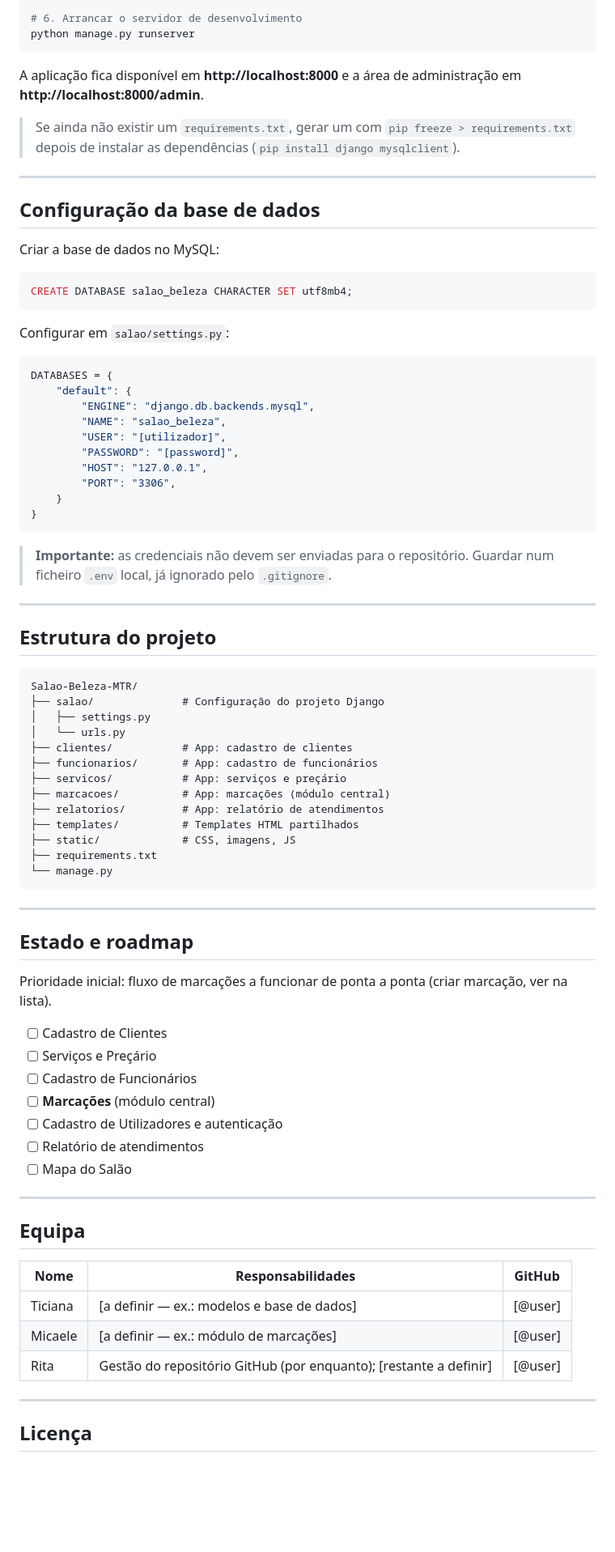
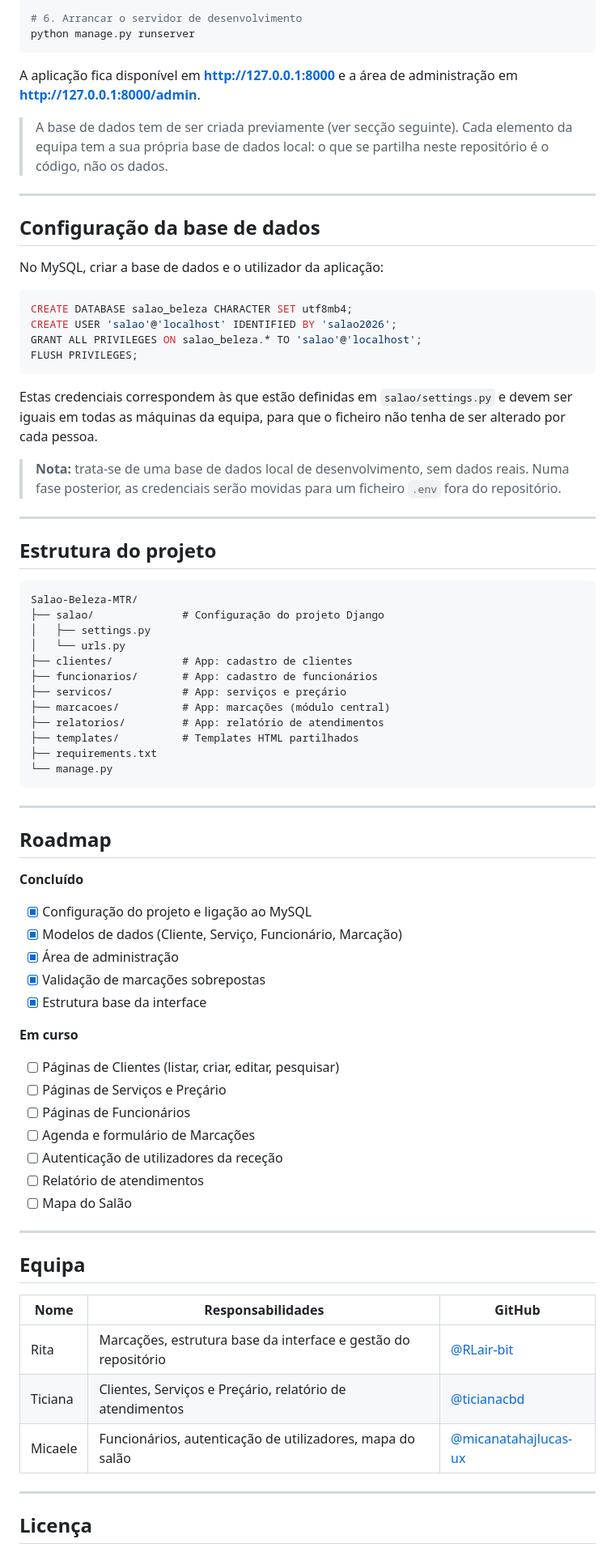
Before and after one commit to RLair-bit/Salao-Beleza-MTR, a Markdown page: README.md, the part around one of its changes. Shown at 81% size. Drawn GitHub-style; blank space fills up the shorter version.

````diff
--- a/README.md
+++ b/README.md
@@ -111,36 +126,26 @@ python manage.py createsuperuser
 python manage.py runserver
 ```
 
-A aplicação fica disponível em **http://localhost:8000** e a área de administração em **http://localhost:8000/admin**.
+A aplicação fica disponível em **http://127.0.0.1:8000** e a área de administração em **http://127.0.0.1:8000/admin**.
 
-> Se ainda não existir um `requirements.txt`, gerar um com `pip freeze > requirements.txt` depois de instalar as dependências (`pip install django mysqlclient`).
+> A base de dados tem de ser criada previamente (ver secção seguinte). Cada elemento da equipa tem a sua própria base de dados local: o que se partilha neste repositório é o código, não os dados.
 
 ---
 
 ## Configuração da base de dados
 
-Criar a base de dados no MySQL:
+No MySQL, criar a base de dados e o utilizador da aplicação:
 
 ```sql
 CREATE DATABASE salao_beleza CHARACTER SET utf8mb4;
+CREATE USER 'salao'@'localhost' IDENTIFIED BY 'salao2026';
+GRANT ALL PRIVILEGES ON salao_beleza.* TO 'salao'@'localhost';
+FLUSH PRIVILEGES;
 ```
 
-Configurar em `salao/settings.py`:
+Estas credenciais correspondem às que estão definidas em `salao/settings.py` e devem ser iguais em todas as máquinas da equipa, para que o ficheiro não tenha de ser alterado por cada pessoa.
 
-```python
-DATABASES = {
-    "default": {
-        "ENGINE": "django.db.backends.mysql",
-        "NAME": "salao_beleza",
-        "USER": "[utilizador]",
-        "PASSWORD": "[password]",
-        "HOST": "127.0.0.1",
-        "PORT": "3306",
-    }
-}
-```
-
-> **Importante:** as credenciais não devem ser enviadas para o repositório. Guardar num ficheiro `.env` local, já ignorado pelo `.gitignore`.
+> **Nota:** trata-se de uma base de dados local de desenvolvimento, sem dados reais. Numa fase posterior, as credenciais serão movidas para um ficheiro `.env` fora do repositório.
 
 ---
 
@@ -157,22 +162,29 @@ Salao-Beleza-MTR/
 ├── marcacoes/          # App: marcações (módulo central)
 ├── relatorios/         # App: relatório de atendimentos
 ├── templates/          # Templates HTML partilhados
-├── static/             # CSS, imagens, JS
 ├── requirements.txt
 └── manage.py
 ```
 
 ---
 
-## Estado e roadmap
+## Roadmap
 
-Prioridade inicial: fluxo de marcações a funcionar de ponta a ponta (criar marcação, ver na lista).
+**Concluído**
 
-- [ ] Cadastro de Clientes
-- [ ] Serviços e Preçário
-- [ ] Cadastro de Funcionários
-- [ ] **Marcações** (módulo central)
-- [ ] Cadastro de Utilizadores e autenticação
+- [x] Configuração do projeto e ligação ao MySQL
+- [x] Modelos de dados (Cliente, Serviço, Funcionário, Marcação)
+- [x] Área de administração
+- [x] Validação de marcações sobrepostas
+- [x] Estrutura base da interface
+
+**Em curso**
+
+- [ ] Páginas de Clientes (listar, criar, editar, pesquisar)
+- [ ] Páginas de Serviços e Preçário
+- [ ] Páginas de Funcionários
+- [ ] Agenda e formulário de Marcações
+- [ ] Autenticação de utilizadores da receção
 - [ ] Relatório de atendimentos
 - [ ] Mapa do Salão
 
@@ -182,9 +194,9 @@ Prioridade inicial: fluxo de marcações a funcionar de ponta a ponta (criar mar
 
 | Nome | Responsabilidades | GitHub |
 |---|---|---|
-| Ticiana | [a definir — ex.: modelos e base de dados] | [@user] |
-| Micaele | [a definir — ex.: módulo de marcações] | [@user] |
-| Rita | Gestão do repositório GitHub (por enquanto); [restante a definir] | [@user] |
+| Rita | Marcações, estrutura base da interface e gestão do repositório | [@RLair-bit](https://github.com/RLair-bit) |
+| Ticiana | Clientes, Serviços e Preçário, relatório de atendimentos | [@ticianacbd](https://github.com/ticianacbd) |
+| Micaele | Funcionários, autenticação de utilizadores, mapa do salão | [@micanatahajlucas-ux](https://github.com/micanatahajlucas-ux) |
 
 ---
 
````
Also changed, not shown: other parts of README.md (+23 -8 lines).
